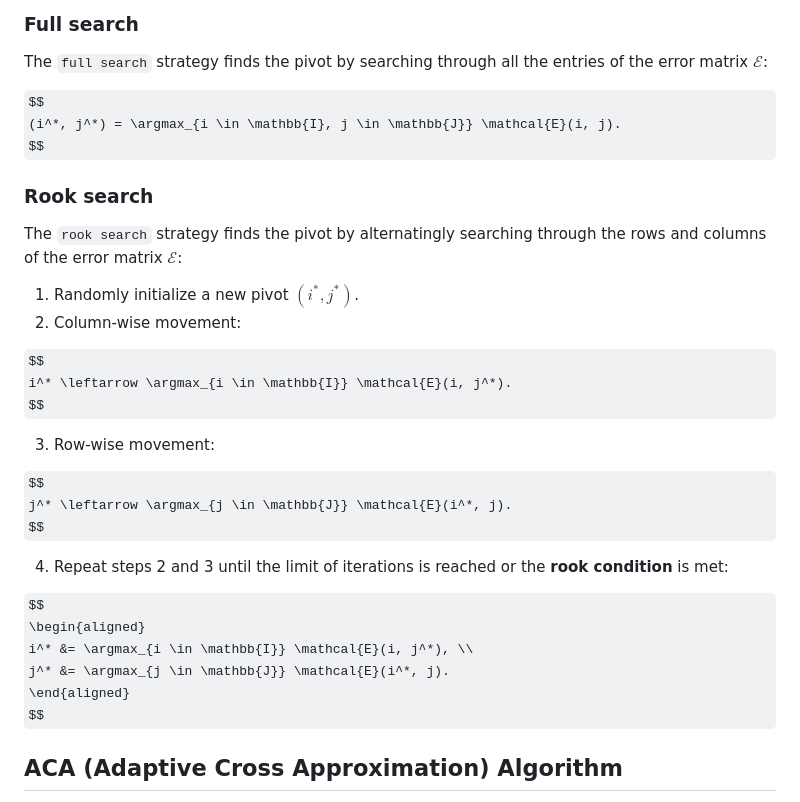
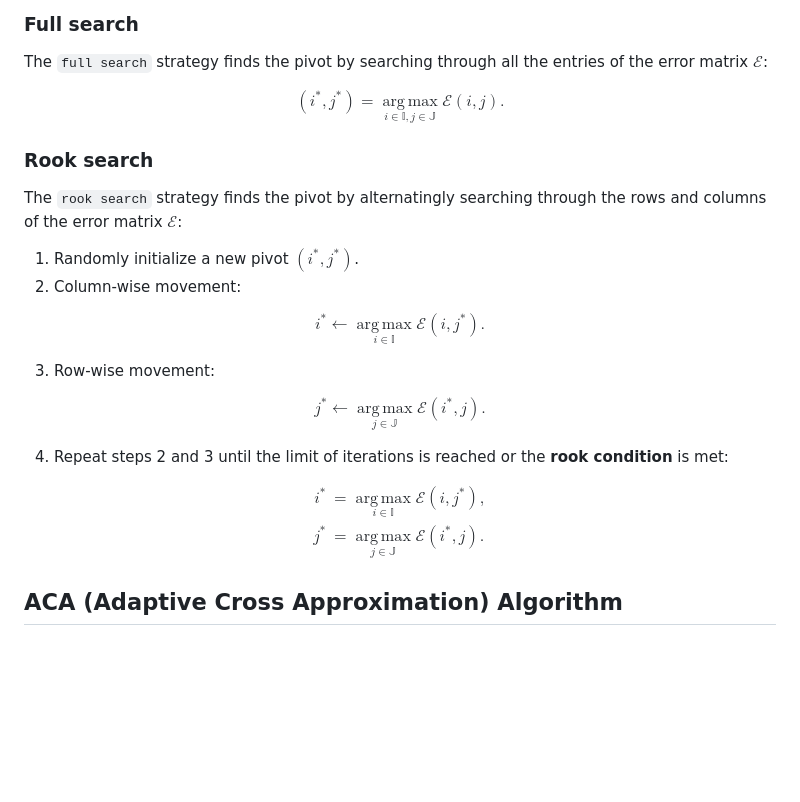
Before and after one commit to CuberMessenger/pytorch-tci, a Markdown page: pytorch_tci/cross_interpolation.md, the part around the change. GitHub-like rendering; some formulas as TeX source; blank space fills up the shorter version.

Commit message:
fix operator name

```diff
--- a/pytorch_tci/cross_interpolation.md
+++ b/pytorch_tci/cross_interpolation.md
@@ -68,7 +68,7 @@ At **step 2**, there are two strategies to find the pivot, namely **full search*
 The ``full search`` strategy finds the pivot by searching through all the entries of the error matrix $\mathcal{E}$:
 
 $$
-(i^*, j^*) = \argmax_{i \in \mathbb{I}, j \in \mathbb{J}} \mathcal{E}(i, j).
+(i^*, j^*) = \operatorname*{arg\,max}_{i \in \mathbb{I}, j \in \mathbb{J}} \mathcal{E}(i, j).
 $$
 
 ### Rook search
@@ -79,21 +79,21 @@ The ``rook search`` strategy finds the pivot by alternatingly searching through
 2. Column-wise movement:
 
 $$
-i^* \leftarrow \argmax_{i \in \mathbb{I}} \mathcal{E}(i, j^*).
+i^* \leftarrow \operatorname*{arg\,max}_{i \in \mathbb{I}} \mathcal{E}(i, j^*).
 $$
 
 3. Row-wise movement:
 
 $$
-j^* \leftarrow \argmax_{j \in \mathbb{J}} \mathcal{E}(i^*, j).
+j^* \leftarrow \operatorname*{arg\,max}_{j \in \mathbb{J}} \mathcal{E}(i^*, j).
 $$
 
 4. Repeat steps 2 and 3 until the limit of iterations is reached or the **rook condition** is met:
 
 $$
 \begin{aligned}
-    i^* &= \argmax_{i \in \mathbb{I}} \mathcal{E}(i, j^*), \\
-    j^* &= \argmax_{j \in \mathbb{J}} \mathcal{E}(i^*, j).
+    i^* &= \operatorname*{arg\,max}_{i \in \mathbb{I}} \mathcal{E}(i, j^*), \\
+    j^* &= \operatorname*{arg\,max}_{j \in \mathbb{J}} \mathcal{E}(i^*, j).
 \end{aligned}
 $$
 
```
